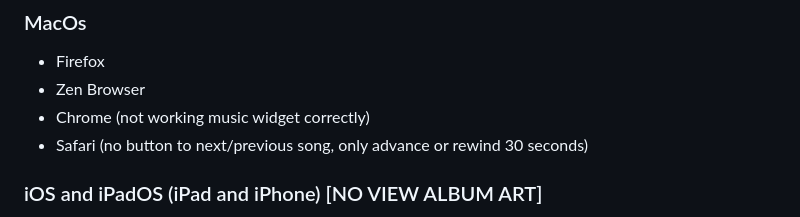
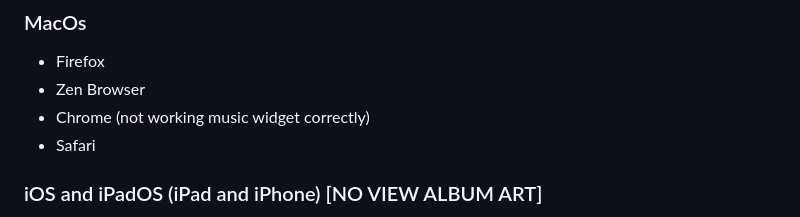
Before and after one commit to djmanri3/walkman-emby, a Markdown page: README.md, the part around the change. Drawn GitHub-style.

Commit message:
Update README to remove Safari issues
Removed specific issues with Safari in MacOS section.

```diff
--- a/README.md
+++ b/README.md
@@ -22,7 +22,7 @@ You can access in this link: https://djmanri3.github.io/walkman-server/
 - Firefox
 - Zen Browser
 - Chrome (not working music widget correctly)
-- Safari (no button to next/previous song, only advance or rewind 30 seconds)
+- Safari
 
 ### iOS and iPadOS (iPad and iPhone) [NO VIEW ALBUM ART]
 - Safari (WebApp) (not show album art but gets next and previous buttons)
```
